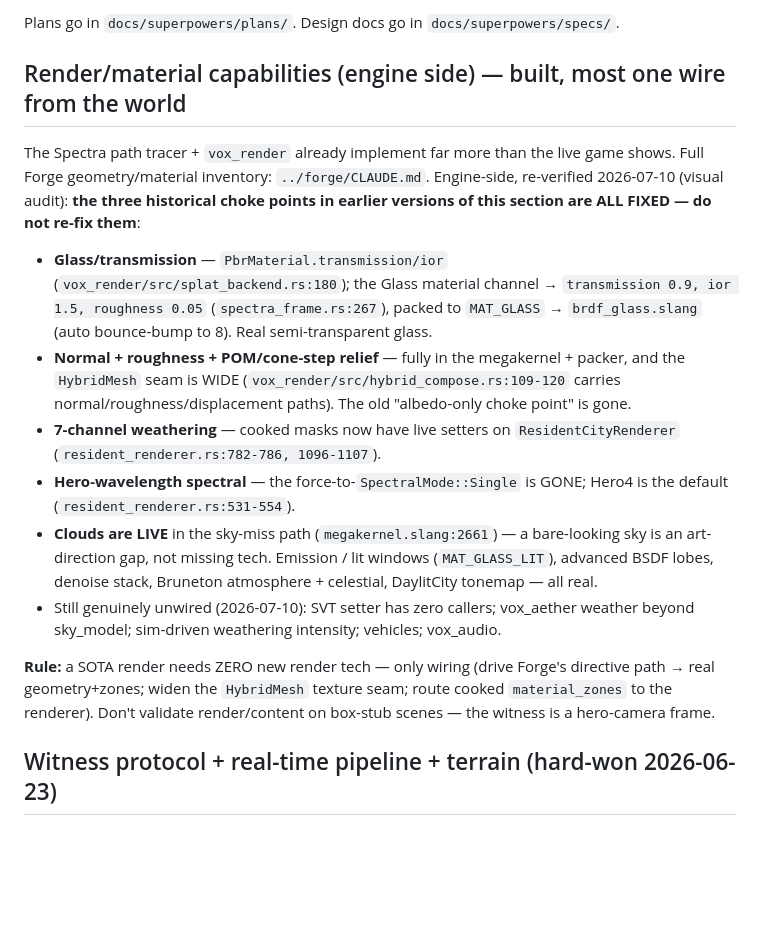
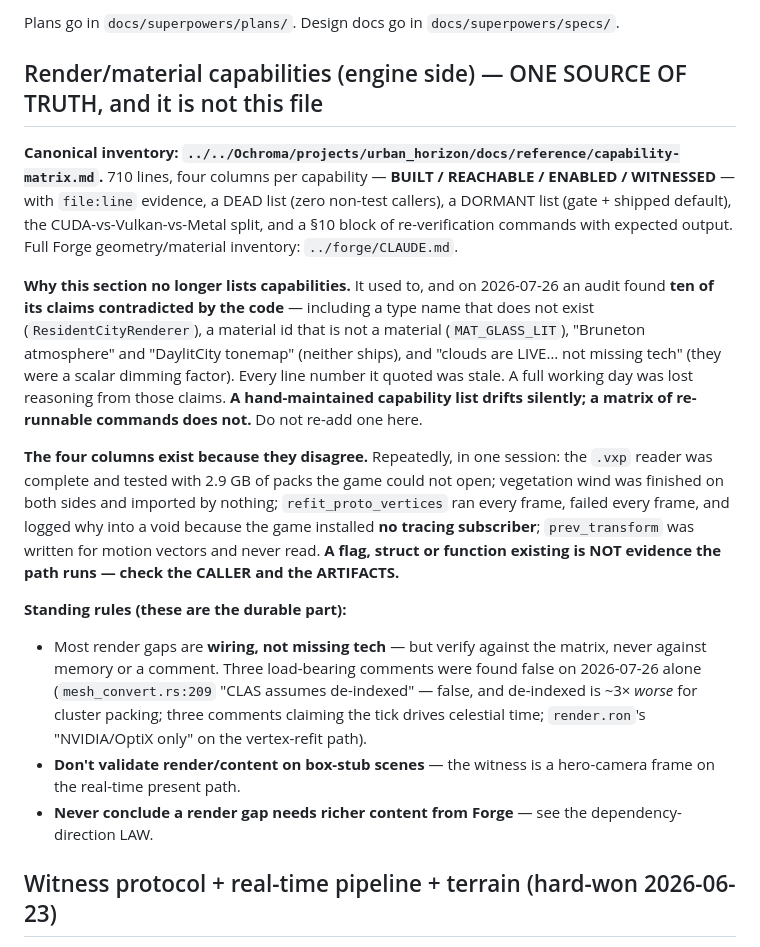
Before and after one commit to supergrahn/ochroma, a Markdown page: CLAUDE.md, the part around the change. GitHub-like rendering; blank space fills up the shorter version.

Commit message:
docs: stop listing capabilities here — point at the matrix that re-verifies itself
Ten claims in the capability section were contradicted by the code, including a
type name that does not exist and a material id that is not a material. Every
line number was stale. Replaced with a pointer to
urban_horizon/docs/reference/capability-matrix.md and the standing rules that
outlive any list: a flag, struct or function existing is NOT evidence the path
runs — check the CALLER and the ARTIFACTS.

Co-Authored-By: Claude Opus 5 <noreply@anthropic.com>
Claude-Session: https://claude.ai/code/session_01W75Ethf5isTDphy711cyYS

```diff
--- a/CLAUDE.md
+++ b/CLAUDE.md
@@ -170,18 +170,38 @@ Key rules enforced by the templates:
 
 Plans go in `docs/superpowers/plans/`. Design docs go in `docs/superpowers/specs/`.
 
-## Render/material capabilities (engine side) — built, most one wire from the world
+## Render/material capabilities (engine side) — ONE SOURCE OF TRUTH, and it is not this file
 
-The Spectra path tracer + `vox_render` already implement far more than the live game shows. Full Forge geometry/material inventory: `../forge/CLAUDE.md`. Engine-side, re-verified 2026-07-10 (visual audit): **the three historical choke points in earlier versions of this section are ALL FIXED — do not re-fix them**:
+**Canonical inventory: `../../Ochroma/projects/urban_horizon/docs/reference/capability-matrix.md`.**
+710 lines, four columns per capability — **BUILT / REACHABLE / ENABLED / WITNESSED** — with `file:line`
+evidence, a DEAD list (zero non-test callers), a DORMANT list (gate + shipped default), the
+CUDA-vs-Vulkan-vs-Metal split, and a §10 block of re-verification commands with expected output.
+Full Forge geometry/material inventory: `../forge/CLAUDE.md`.
 
-- **Glass/transmission** — `PbrMaterial.transmission/ior` (`vox_render/src/splat_backend.rs:180`); the Glass material channel → `transmission 0.9, ior 1.5, roughness 0.05` (`spectra_frame.rs:267`), packed to `MAT_GLASS` → `brdf_glass.slang` (auto bounce-bump to 8). Real semi-transparent glass.
-- **Normal + roughness + POM/cone-step relief** — fully in the megakernel + packer, and the `HybridMesh` seam is WIDE (`vox_render/src/hybrid_compose.rs:109-120` carries normal/roughness/displacement paths). The old "albedo-only choke point" is gone.
-- **7-channel weathering** — cooked masks now have live setters on `ResidentCityRenderer` (`resident_renderer.rs:782-786, 1096-1107`).
-- **Hero-wavelength spectral** — the force-to-`SpectralMode::Single` is GONE; Hero4 is the default (`resident_renderer.rs:531-554`).
-- **Clouds are LIVE** in the sky-miss path (`megakernel.slang:2661`) — a bare-looking sky is an art-direction gap, not missing tech. Emission / lit windows (`MAT_GLASS_LIT`), advanced BSDF lobes, denoise stack, Bruneton atmosphere + celestial, DaylitCity tonemap — all real.
-- Still genuinely unwired (2026-07-10): SVT setter has zero callers; vox_aether weather beyond sky_model; sim-driven weathering intensity; vehicles; vox_audio.
+**Why this section no longer lists capabilities.** It used to, and on 2026-07-26 an audit found **ten
+of its claims contradicted by the code** — including a type name that does not exist
+(`ResidentCityRenderer`), a material id that is not a material (`MAT_GLASS_LIT`), "Bruneton
+atmosphere" and "DaylitCity tonemap" (neither ships), and "clouds are LIVE… not missing tech" (they
+were a scalar dimming factor). Every line number it quoted was stale. A full working day was lost
+reasoning from those claims. **A hand-maintained capability list drifts silently; a matrix of
+re-runnable commands does not.** Do not re-add one here.
 
-**Rule:** a SOTA render needs ZERO new render tech — only wiring (drive Forge's directive path → real geometry+zones; widen the `HybridMesh` texture seam; route cooked `material_zones` to the renderer). Don't validate render/content on box-stub scenes — the witness is a hero-camera frame.
+**The four columns exist because they disagree.** Repeatedly, in one session: the `.vxp` reader was
+complete and tested with 2.9 GB of packs the game could not open; vegetation wind was finished on both
+sides and imported by nothing; `refit_proto_vertices` ran every frame, failed every frame, and logged
+why into a void because the game installed **no tracing subscriber**; `prev_transform` was written for
+motion vectors and never read. **A flag, struct or function existing is NOT evidence the path runs —
+check the CALLER and the ARTIFACTS.**
+
+**Standing rules (these are the durable part):**
+- Most render gaps are **wiring, not missing tech** — but verify against the matrix, never against
+  memory or a comment. Three load-bearing comments were found false on 2026-07-26 alone
+  (`mesh_convert.rs:209` "CLAS assumes de-indexed" — false, and de-indexed is ~3× *worse* for cluster
+  packing; three comments claiming the tick drives celestial time; `render.ron`'s "NVIDIA/OptiX only"
+  on the vertex-refit path).
+- **Don't validate render/content on box-stub scenes** — the witness is a hero-camera frame on the
+  real-time present path.
+- **Never conclude a render gap needs richer content from Forge** — see the dependency-direction LAW.
 
 ## Witness protocol + real-time pipeline + terrain (hard-won 2026-06-23)
 
```
Also changed, not shown: AGENTS.md (+3 -0 lines).
